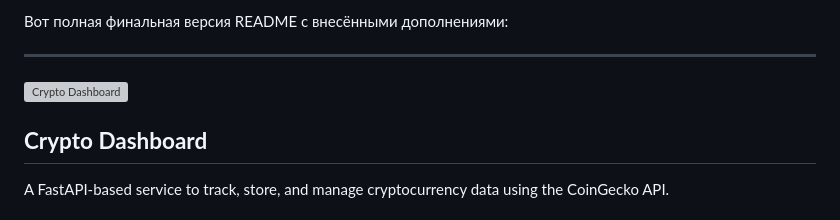
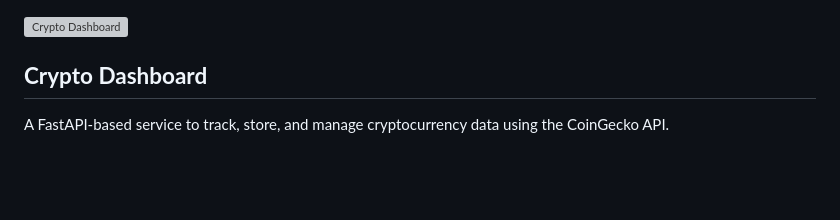
Before and after one commit to dvkrepak/coingecko-crud, a Markdown page: README.md, the part around the change. GitHub-like rendering; blank space fills up the shorter version; grey boxes are pictures that could not be loaded.

Commit message:
feat: README

```diff
--- a/README.md
+++ b/README.md
@@ -1,7 +1,3 @@
-Вот полная финальная версия README с внесёнными дополнениями:
-
----
-
 <img align="right" src="https://i.imgur.com/EkmzUIf.png" alt="Crypto Dashboard" width="400" height="200">
 
 ## **Crypto Dashboard**
```
